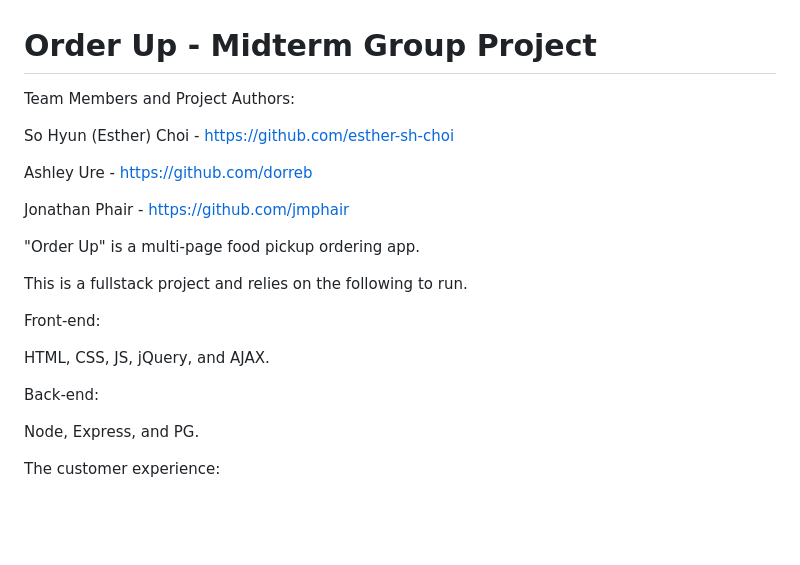
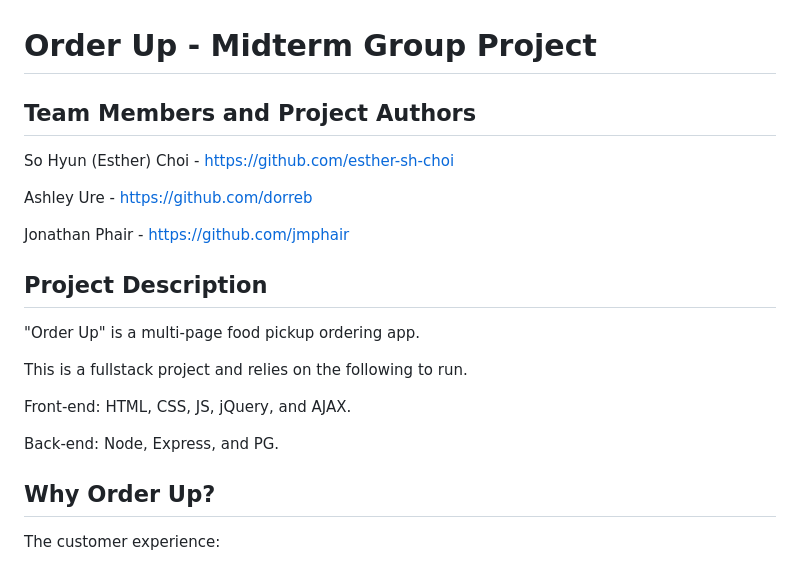
Before and after one commit to esther-sh-choi/food-pickup-order, a Markdown page: README.md, the part around the change printed below. Rendered like a GitHub page; blank space fills up the shorter version.

Commit message:
edit: typos and titles in readme

```diff
--- a/README.md
+++ b/README.md
@@ -1,6 +1,6 @@
 # Order Up - Midterm Group Project
 
-Team Members and Project Authors:
+## Team Members and Project Authors
 
 So Hyun (Esther) Choi - https://github.com/esther-sh-choi
 
@@ -8,17 +8,17 @@ Ashley Ure - https://github.com/dorreb
 
 Jonathan Phair - https://github.com/jmphair
 
+## Project Description
+
 "Order Up" is a multi-page food pickup ordering app.
 
 This is a fullstack project and relies on the following to run.
 
-Front-end:
+Front-end: HTML, CSS, JS, jQuery, and AJAX.
 
-  HTML, CSS, JS, jQuery, and AJAX.
+Back-end: Node, Express, and PG.
 
-Back-end:
-
-  Node, Express, and PG.
+## Why Order Up?
 
 The customer experience:
 
```
Also changed, not shown: other parts of README.md (+1 -1 lines).
